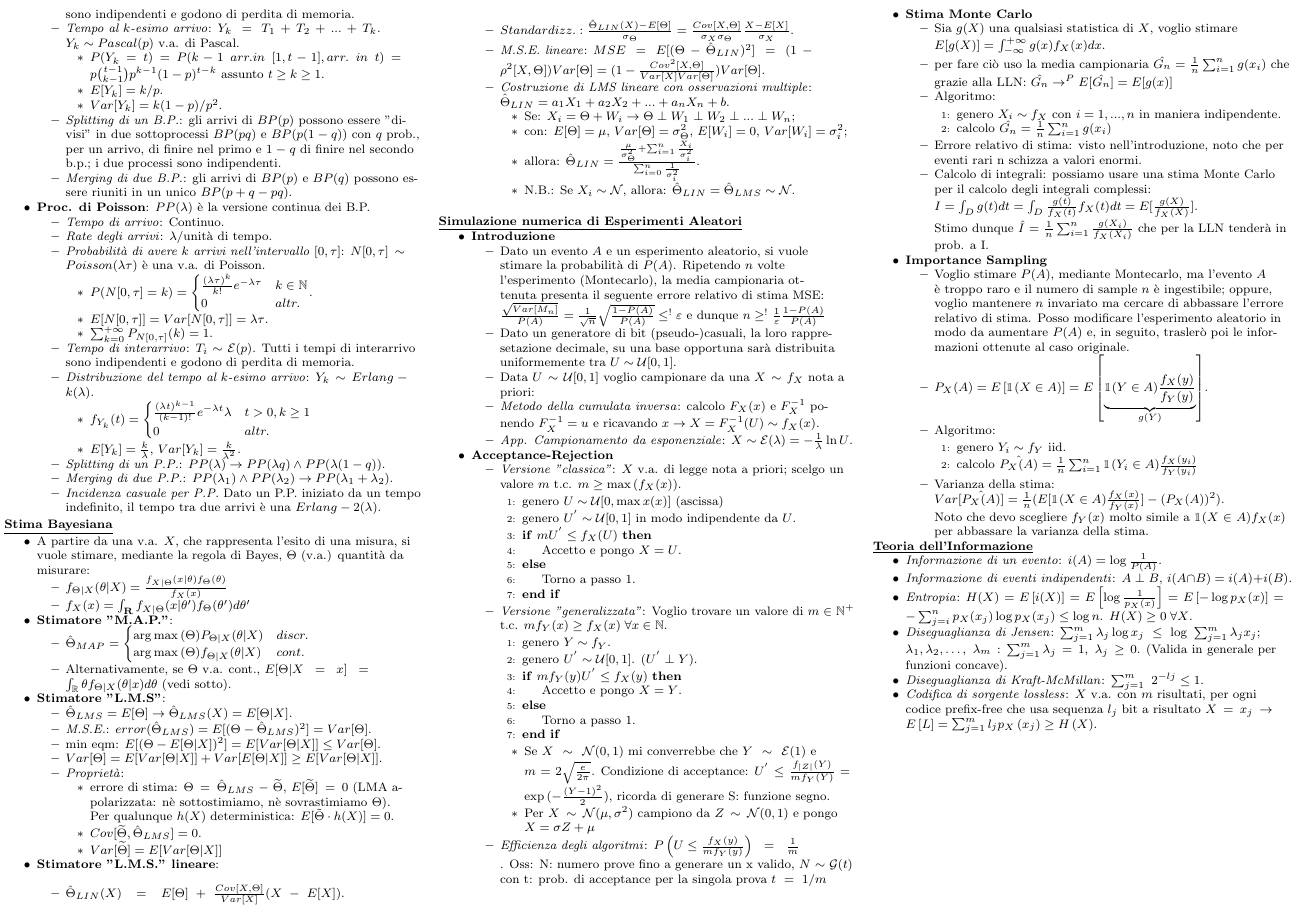
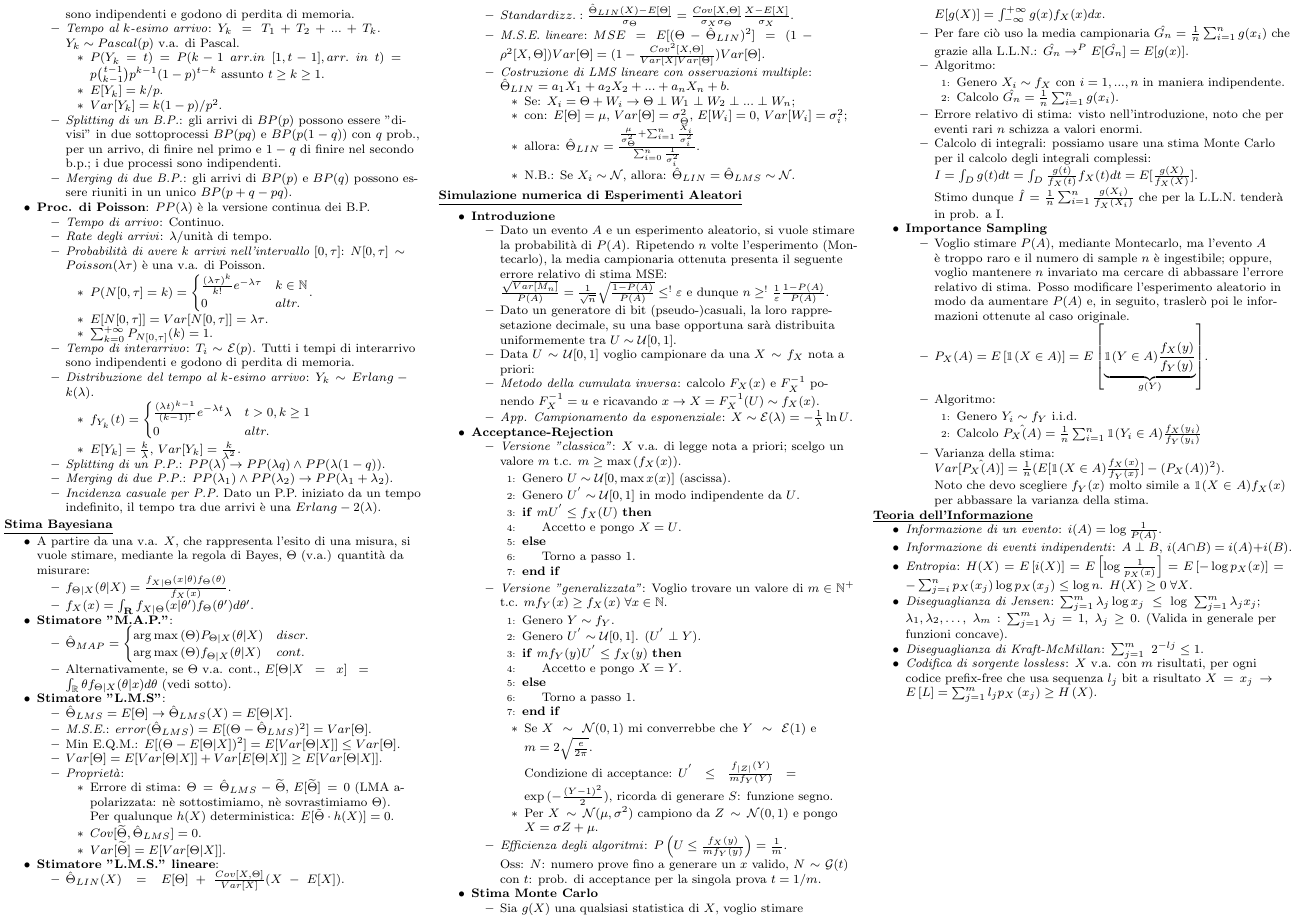
Before and after one commit to PietroGhersetich/Formulario_IeS, a LaTeX document (main.tex): part of page 2 of 2, cut so that both start at the same text. Compiled offline with pdfLaTeX.

Commit message:
Pulizia codice

```diff
--- a/main.tex
+++ b/main.tex
@@ -240,11 +240,10 @@
     \textbf{\underline{Stima Bayesiana}}
     \begin{itemize}
         \item A partire da una v.a. $X$, che rappresenta l'esito di una misura, si vuole stimare, mediante la regola di Bayes, $\Theta$ (v.a.) quantità da misurare:
-        \begin{itemize}
-            \item $f_{\Theta|X}(\theta|X)=\frac{f_{X|\Theta}(x|\theta)f_{\Theta}(\theta)}{f_{X}(x)}$
-            \item $f_{X}(x)=\int_{\mathbf{R}}f_{X|\Theta}(x|\theta')f_{\Theta}(\theta')d\theta'$
-        \end{itemize}
-
+              \begin{itemize}
+                  \item $f_{\Theta|X}(\theta|X)=\frac{f_{X|\Theta}(x|\theta)f_{\Theta}(\theta)}{f_{X}(x)}$.
+                  \item $f_{X}(x)=\int_{\mathbf{R}}f_{X|\Theta}(x|\theta')f_{\Theta}(\theta')d\theta'$.
+              \end{itemize}
         \item \textbf{Stimatore "M.A.P."}:
               \begin{itemize}
                   \item $\hat{\Theta}_{MAP}=\begin{cases}
@@ -257,17 +256,16 @@
               \begin{itemize}
                   \item $\hat{\Theta}_{LMS}=E[\Theta]\rightarrow\hat{\Theta}_{LMS}(X)=E[\Theta|X]$.
                   \item \textit{M.S.E.}: $error(\hat{\Theta}_{LMS})=E[(\Theta-\hat{\Theta}_{LMS})^{2}]=Var[\Theta]$.
-                  \item min eqm: $E[(\Theta-E[\Theta|X])^{2}]=E[Var[\Theta|X]]\leq Var[\Theta]$.
+                  \item Min E.Q.M.: $E[(\Theta-E[\Theta|X])^{2}]=E[Var[\Theta|X]]\leq Var[\Theta]$.
                   \item $Var[\Theta]=E[Var[\Theta|X]]+Var[E[\Theta|X]]\ge E[Var[\Theta|X]]$.
                   \item \textit{Proprietà}:
                         \begin{itemize}
-                            \item errore di stima: $\Theta=\hat{\Theta}_{LMS}-\widetilde{\Theta}$, $E[\widetilde{\Theta}]=0$ (LMA a-polarizzata: nè sottostimiamo, nè sovrastimiamo $\Theta$). \newline Per qualunque $h(X)$ deterministica: $E[\Tilde{\Theta}\cdot h(X)]=0$.
+                            \item Errore di stima: $\Theta=\hat{\Theta}_{LMS}-\widetilde{\Theta}$, $E[\widetilde{\Theta}]=0$ (LMA a-polarizzata: nè sottostimiamo, nè sovrastimiamo $\Theta$). \newline Per qualunque $h(X)$ deterministica: $E[\Tilde{\Theta}\cdot h(X)]=0$.
                             \item $Cov[\widetilde{\Theta}, \hat{\Theta}_{LMS}]=0$.
-                            \item $Var[\widetilde{\Theta}]=E[Var[\Theta|X]]$
+                            \item $Var[\widetilde{\Theta}]=E[Var[\Theta|X]]$.
                         \end{itemize}
               \end{itemize}
         \item \textbf{Stimatore "L.M.S." lineare}:
-            $\newline$
               \begin{itemize}
                   \item $\hat{\Theta}_{LIN}(X)=E[\Theta]+\frac{Cov[X, \Theta]}{Var[X]}(X-E[X]). \newline \newline$
                   \item $Standardizz.: \frac{\hat{\Theta}_{LIN}(X)-E[\Theta]}{\sigma_{\Theta}}=\frac{Cov[X,\Theta]}{\sigma_{X}\sigma_{\Theta}}\frac{X-E[X]}{\sigma_{X}}$.
@@ -282,13 +280,11 @@
               \end{itemize}
     \end{itemize}
 
-    % Necessario per andare a capo.
-    \hfill \break
     \textbf{\underline{Simulazione numerica di Esperimenti Aleatori}}
     \begin{itemize}
         \item \textbf{Introduzione}
               \begin{itemize}
-                  \item Dato un evento $A$ e un esperimento aleatorio, si vuole stimare la probabilità di $P(A)$. Ripetendo $n$ volte l'esperimento (Montecarlo), la media campionaria ottenuta presenta il seguente errore relativo di stima MSE: $\newline \frac{\sqrt{Var[M_{n}]}}{P(A)}=\frac{1}{\sqrt{n}}\sqrt{\frac{1-P(A)}{P(A)}}\leq^{!}\varepsilon$ e dunque $n \geq^{!}\frac{1}{\varepsilon}\frac{1-P(A)}{P(A)}$
+                  \item Dato un evento $A$ e un esperimento aleatorio, si vuole stimare la probabilità di $P(A)$. Ripetendo $n$ volte l'esperimento (Montecarlo), la media campionaria ottenuta presenta il seguente errore relativo di stima MSE: \newline $\frac{\sqrt{Var[M_{n}]}}{P(A)}=\frac{1}{\sqrt{n}}\sqrt{\frac{1-P(A)}{P(A)}}\leq^{!}\varepsilon$ e dunque $n \geq^{!}\frac{1}{\varepsilon}\frac{1-P(A)}{P(A)}$.
                   \item Dato un generatore di bit (pseudo-)casuali, la loro rappresetazione decimale, su una base opportuna sarà distribuita uniformemente tra $U\sim\mathcal{U}[0,1]$.
                   \item Data $U\sim\mathcal{U}[0,1]$ voglio campionare da una $X\sim f_{X}$ nota a priori:
                   \item \textit{Metodo della cumulata inversa}: calcolo $F_{X}(x)$ e $F_{X}^{-1}$ ponendo $F_{X}^{-1} = u$ e ricavando $x \rightarrow X = F_{X}^{-1}(U) \sim f_{X}(x)$.
@@ -298,8 +294,8 @@
               \begin{itemize}
                   \item \textit{Versione "classica"}: $X$ v.a. di legge nota a priori; scelgo un valore $m$ t.c. $m\ge \max{}(f_{X}(x))$.
                         \begin{algorithmic}[1]
-                            \State genero $U\sim\mathcal{U}[0,\max{x}(x)]$ (ascissa)
-                            \State genero $U^{'}\sim\mathcal{U}[0,1]$ in modo indipendente da $U$.
+                            \State Genero $U\sim\mathcal{U}[0,\max{x}(x)]$ (ascissa).
+                            \State Genero $U^{'}\sim\mathcal{U}[0,1]$ in modo indipendente da $U$.
                             \If{$mU^{'}\leq f_{X}(U)$}
                             \State Accetto e pongo $X=U$.
                             \Else
@@ -317,42 +313,39 @@
                             \EndIf
                         \end{algorithmic}
                         \begin{itemize}
-                            \item Se $X\sim\mathcal{N}(0,1)$ mi converrebbe che $Y\sim\mathcal{E}(1)$ e $m=2\sqrt{\frac{e}{2\pi}}$.
-                            Condizione di acceptance: $U^{'}\leq \frac{f_{|Z|}(Y)}{mf_{Y}(Y)}=\exp{(-\frac{(Y-1)^{2}}{2})}$, ricorda di generare S: funzione segno.
-                            \item Per $X\sim\mathcal{N}(\mu,\sigma^{2})$ campiono da $Z\sim\mathcal{N}(0,1)$ e pongo $X=\sigma Z+\mu$
+                            \item Se $X\sim\mathcal{N}(0,1)$ mi converrebbe che $Y\sim\mathcal{E}(1)$ e $m=2\sqrt{\frac{e}{2\pi}}$. \newline
+                                  Condizione di acceptance: $U^{'}\leq \frac{f_{|Z|}(Y)}{mf_{Y}(Y)}=\exp{(-\frac{(Y-1)^{2}}{2})}$, ricorda di generare $S$: funzione segno.
+                            \item Per $X\sim\mathcal{N}(\mu,\sigma^{2})$ campiono da $Z\sim\mathcal{N}(0,1)$ e pongo $X=\sigma Z+\mu$.
                         \end{itemize}
-                  \item \textit{Efficienza degli algoritmi}: $P\left(U\leq \frac{f_{X}(y)}{mf_{Y}(y)}\right)=\frac{1}{m}\newline$.
-                  Oss: N: numero prove fino a generare un x valido, $N\sim\mathcal{G}(t)$ con t: prob. di acceptance per la singola prova $t=1/m\newline \newline$ %per allineamento
+                  \item \textit{Efficienza degli algoritmi}: $P\left(U\leq \frac{f_{X}(y)}{mf_{Y}(y)}\right)=\frac{1}{m}$. \newline
+                        Oss: $N$: numero prove fino a generare un $x$ valido, $N\sim\mathcal{G}(t)$ con $t$: prob. di acceptance per la singola prova $t=1/m$.
               \end{itemize}
         \item \textbf{Stima Monte Carlo}
               \begin{itemize}
                   \item Sia $g(X)$ una qualsiasi statistica di $X$, voglio stimare $E[g(X)]=\int_{-\infty}^{+\infty}g(x)f_X(x)dx$.
-                  \item per fare ciò uso la media campionaria $\hat{G_{n}}=\frac{1}{n}\sum_{i=1}^{n}g(x_{i})$ che grazie alla LLN: $\hat{G_{n}} \rightarrow^{P}E[\hat{G_{n}}]=E[g(x)]$
+                  \item Per fare ciò uso la media campionaria $\hat{G_{n}}=\frac{1}{n}\sum_{i=1}^{n}g(x_{i})$ che grazie alla L.L.N.: $\hat{G_{n}} \rightarrow^{P}E[\hat{G_{n}}]=E[g(x)]$.
                   \item Algoritmo:
                         \begin{algorithmic}[1]
-                            \State genero $X_{i}\sim f_{X}$ con $ i=1,...,n$ in maniera indipendente.
-                            \State calcolo $\hat{G_{n}}=\frac{1}{n}\sum_{i=1}^{n}g(x_{i})$
+                            \State Genero $X_{i}\sim f_{X}$ con $i=1,...,n$ in maniera indipendente.
+                            \State Calcolo $\hat{G_{n}}=\frac{1}{n}\sum_{i=1}^{n}g(x_{i})$.
                         \end{algorithmic}
-                  \item Errore relativo di stima: visto nell'introduzione, noto che per eventi rari n schizza a valori enormi.
-                  \item Calcolo di integrali: possiamo usare una stima Monte Carlo per il calcolo degli integrali complessi:
-
-                  $I=\int_{D}g(t)dt=\int_{D}\frac{g(t)}{f_{X}(t)}f_{X}(t)dt=E[\frac{g(X)}{f_{X}(X)}]$.
-
-                  Stimo dunque $\hat{I}=\frac{1}{n}\sum_{i=1}^{n}\frac{g(X_{i})}{f_{X}(X_{i})}$ che per la LLN tenderà in prob. a I.
+                  \item Errore relativo di stima: visto nell'introduzione, noto che per eventi rari $n$ schizza a valori enormi.
+                  \item Calcolo di integrali: possiamo usare una stima Monte Carlo per il calcolo degli integrali complessi: \newline
+                        $I=\int_{D}g(t)dt=\int_{D}\frac{g(t)}{f_{X}(t)}f_{X}(t)dt=E[\frac{g(X)}{f_{X}(X)}]$. \newline
+                        Stimo dunque $\hat{I}=\frac{1}{n}\sum_{i=1}^{n}\frac{g(X_{i})}{f_{X}(X_{i})}$ che per la L.L.N. tenderà in prob. a I.
               \end{itemize}
         \item \textbf{Importance Sampling}
               \begin{itemize}
                   \item Voglio stimare $P(A)$, mediante Montecarlo, ma l'evento $A$ è troppo raro e il numero di sample $n$ è ingestibile; oppure, voglio mantenere $n$ invariato ma cercare di abbassare l'errore relativo di stima. Posso modificare l'esperimento aleatorio in modo da aumentare $P(A)$ e, in seguito, traslerò poi le informazioni ottenute al caso originale.
                   \item $P_{X}(A)=E\left[\mathbbm{1}(X\in A)\right]=E\left[\underbrace{\mathbbm{1}(Y\in A)\frac{f_{X}(y)}{f_{Y}(y)}}_{g(Y)}\right]$.
                   \item Algoritmo:
-                  \begin{algorithmic}[1]
-                            \State genero $Y_{i}\sim f_{Y}$ iid.
-                            \State calcolo $\hat{P_{X}(A)}=\frac{1}{n}\sum_{i=1}^{n}\mathbbm{1}(Y_{i}\in A)\frac{f_{X}(y_{i})}{f_{Y}(y_{i})}$
+                        \begin{algorithmic}[1]
+                            \State Genero $Y_{i}\sim f_{Y}$ i.i.d.
+                            \State Calcolo $\hat{P_{X}(A)}=\frac{1}{n}\sum_{i=1}^{n}\mathbbm{1}(Y_{i}\in A)\frac{f_{X}(y_{i})}{f_{Y}(y_{i})}$
                         \end{algorithmic}
-                  \item Varianza della stima:
-                  $\newline Var[\hat{P_{X}(A)}]=\frac{1}{n}(E[\mathbbm{1}(X\in A)\frac{f_{X}(x)}{f_{Y}(x)}]-(P_{X}(A))^{2})$.
-
-                  Noto che devo scegliere $f_{Y}(x)$ molto simile a $\mathbbm{1}(X\in A)f_{X}(x)$ per abbassare la varianza della stima.
+                  \item Varianza della stima: \newline
+                        $Var[\hat{P_{X}(A)}]=\frac{1}{n}(E[\mathbbm{1}(X\in A)\frac{f_{X}(x)}{f_{Y}(x)}]-(P_{X}(A))^{2})$. \newline
+                        Noto che devo scegliere $f_{Y}(x)$ molto simile a $\mathbbm{1}(X\in A)f_{X}(x)$ per abbassare la varianza della stima.
               \end{itemize}
     \end{itemize}
 
```
Also changed, not shown: main.tex (4 more changed lines).
